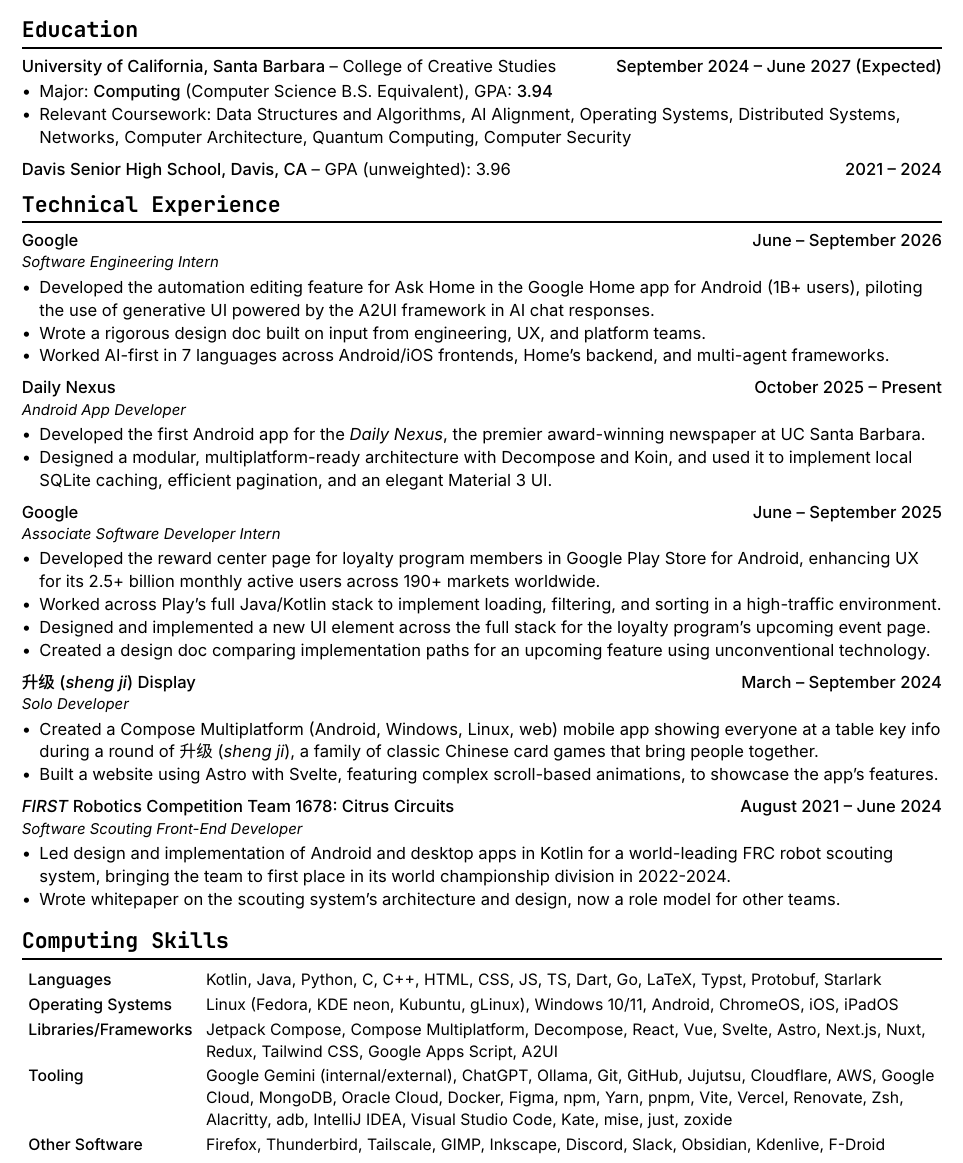
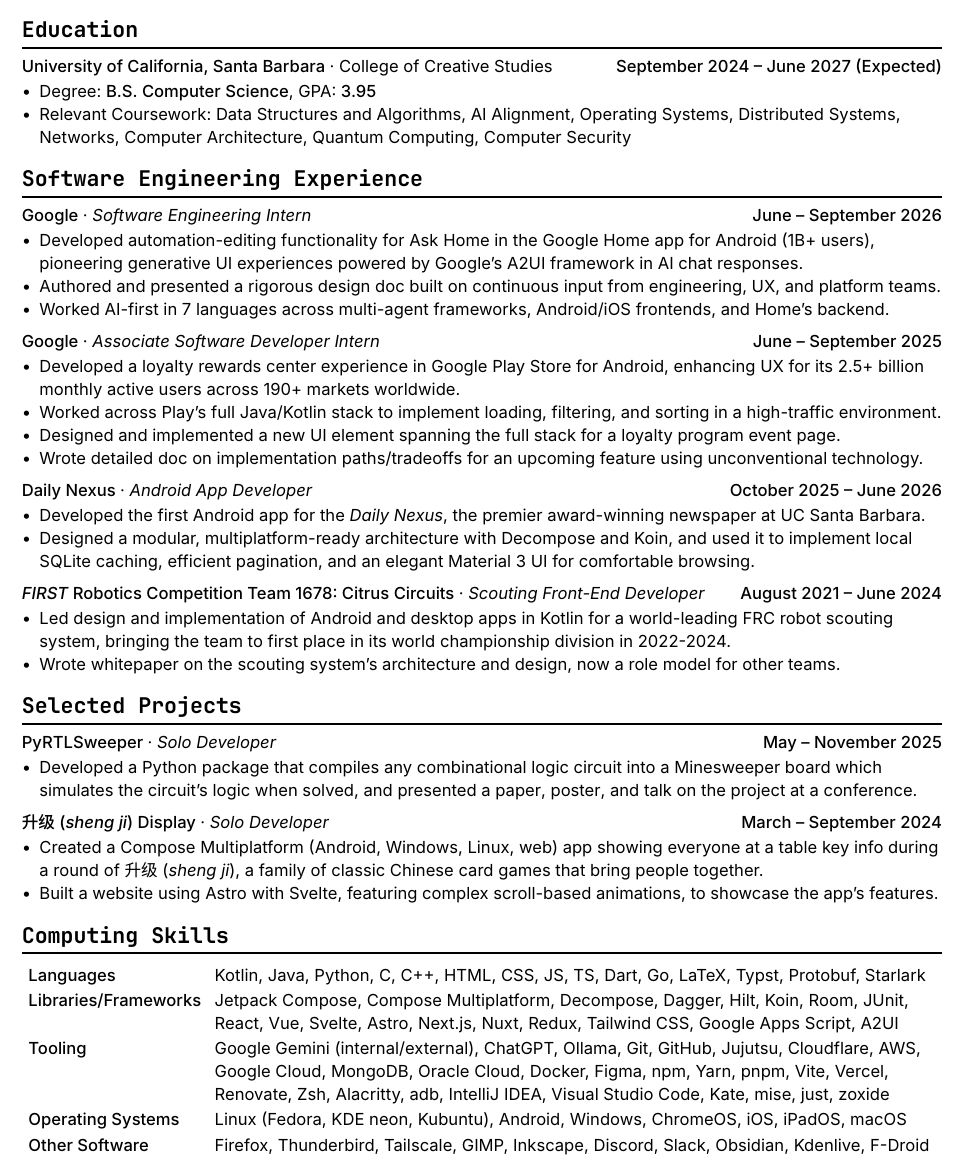
Before and after one commit to EdwinChang24/resume, a Typst document (resume-print.typ, which reads resume.typ): part of page 1 of 2, cut so that both start at the same text. Compiled offline with Typst 0.15.

Commit message:
update resume

```diff
--- a/resume.typ
+++ b/resume.typ
@@ -61,16 +56,9 @@
 )
 
-- Major: #link("https://ccs.ucsb.edu/majors/computing")[*Computing*] (Computer Science B.S. Equivalent), GPA: *3.94*
+- Degree: #link("https://ccs.ucsb.edu/majors/computing")[*B.S. Computer Science*], GPA: *3.95*
 - Relevant Coursework: Data Structures and Algorithms, AI Alignment, Operating Systems, Distributed Systems, Networks, Computer Architecture, Quantum Computing, Computer Security
 
-#activity(
-  title: link("https://dshs.djusd.net/")[Davis Senior High School, Davis, CA],
-  subtitle: [GPA (unweighted): 3.96],
-  date: [2021 -- 2024],
-  subtitle-inline: true,
-)
-
-= Technical Experience
+= Software Engineering Experience
 
 #activity(
   title: link("https://www.google.com")[Google],
@@ -78,18 +66,9 @@
   date: [June -- September 2026],
 )
 
-- Developed the automation editing feature for Ask Home in the #link("https://home.google.com/welcome/")[Google Home app] for Android (1B+ users), piloting the use of generative UI powered by #link("https://a2ui.org/")[the A2UI framework] in AI chat responses.
-- Wrote a rigorous design doc built on input from engineering, UX, and platform teams.
-- Worked AI-first in 7 languages across Android/iOS frontends, Home's backend, and multi-agent frameworks.
-
-#activity(
-  title: link("https://dailynexus.com/")[Daily Nexus],
-  subtitle: [Android App Developer],
-  date: [October 2025 -- Present],
-)
-
-- Developed the first Android app for the #link("https://dailynexus.com/")[_Daily Nexus_], the premier award-winning newspaper at #link("https://www.ucsb.edu/")[UC Santa Barbara].
-- Designed a modular, multiplatform-ready architecture with #link("https://arkivanov.github.io/Decompose/")[Decompose] and #link("https://insert-koin.io/")[Koin], and used it to implement local SQLite caching, efficient pagination, and an elegant #link("https://m3.material.io/")[Material 3] UI.
+- Developed automation-editing functionality for Ask Home in the #link("https://home.google.com/welcome/")[Google Home app] for Android (1B+ users), pioneering generative UI experiences powered by #link("https://a2ui.org/")[Google's A2UI framework] in AI chat responses.
+- Authored and presented a rigorous design doc built on continuous input from engineering, UX, and platform teams.
+- Worked AI-first in 7 languages across multi-agent frameworks, Android/iOS frontends, and Home's backend.
 
 #activity(
   title: link("https://www.google.com")[Google],
@@ -97,7 +76,18 @@
   date: [June -- September 2025],
 )
 
-- Developed the reward center page for loyalty program members in #link("https://google.play")[Google Play Store] for Android, enhancing UX for its 2.5+ billion monthly active users across 190+ markets worldwide.
+- Developed a loyalty rewards center experience in #link("https://google.play")[Google Play Store] for Android, enhancing UX for its 2.5+ billion monthly active users across 190+ markets worldwide.
 - Worked across Play's full Java/Kotlin stack to implement loading, filtering, and sorting in a high-traffic environment.
-- Designed and implemented a new UI element across the full stack for the loyalty program's upcoming event page.
-- Created a design doc comparing implementation paths for an upcoming feature using unconventional technology.
+- Designed and implemented a new UI element spanning the full stack for a loyalty program event page.
+- Wrote detailed doc on implementation paths/tradeoffs for an upcoming feature using unconventional technology.
+
+#activity(
+  title: link("https://dailynexus.com/")[Daily Nexus],
+  subtitle: [Android App Developer],
+  date: [October 2025 -- June 2026],
+)
+
+- Developed the first Android app for the #link("https://dailynexus.com/")[_Daily Nexus_], the premier award-winning newspaper at #link("https://www.ucsb.edu/")[UC Santa Barbara].
+- Designed a modular, multiplatform-ready architecture with #link("https://arkivanov.github.io/Decompose/")[Decompose] and #link("https://insert-koin.io/")[Koin], and used it to implement local SQLite caching, efficient pagination, and an elegant #link("https://m3.material.io/")[Material 3] UI for comfortable browsing.
+
+#activity(
@@ -104,3 +104,12 @@
+= Selected Projects
+
+#activity(
+  title: link("https://edwinchang.dev/pyrtlsweeper/")[PyRTLSweeper],
+  subtitle: [Solo Developer],
+  date: [May -- November 2025],
+)
+
+- Developed a Python package that compiles any #link("https://en.wikipedia.org/wiki/Combinational_logic")[combinational logic] circuit into a Minesweeper board which simulates the circuit's logic when solved, and presented a #link("https://edwinchang.dev/pyrtlsweeper/paper.pdf")[paper], #link("https://edwinchang.dev/pyrtlsweeper/poster.pdf")[poster], and #link("https://youtu.be/34RXtKhsOSs")[talk] on the project at #link("https://ccs.ucsb.edu/RACA-CON")[a conference].
 
 #activity(
   title: link("https://shengji.edwinchang.dev/")[升级 (_sheng ji_) Display],
@@ -137,11 +132,11 @@
 
-    [*Operating Systems*], [Linux (Fedora, KDE neon, Kubuntu, gLinux), Windows 10/11, Android, ChromeOS, iOS, iPadOS],
   [*Libraries/Frameworks*],
-    [Jetpack Compose, Compose Multiplatform, Decompose, React, Vue, Svelte, Astro, Next.js, Nuxt, Redux, Tailwind CSS, Google Apps Script, A2UI],
+  [Jetpack Compose, Compose Multiplatform, Decompose, Dagger, Hilt, Koin, Room, JUnit, React, Vue, Svelte, Astro, Next.js, Nuxt, Redux, Tailwind CSS, Google Apps Script, A2UI],
 
   [*Tooling*],
   [Google Gemini (internal/external), ChatGPT, Ollama, Git, GitHub, Jujutsu, Cloudflare, AWS, Google Cloud, MongoDB, Oracle Cloud, Docker, Figma, npm, Yarn, pnpm, Vite, Vercel, Renovate, Zsh, Alacritty, adb, IntelliJ IDEA, Visual Studio Code, Kate, mise, just, zoxide],
 
+  [*Operating Systems*], [Linux (Fedora, KDE neon, Kubuntu), Android, Windows, ChromeOS, iOS, iPadOS, macOS],
+
   [*Other Software*], [Firefox, Thunderbird, Tailscale, GIMP, Inkscape, Discord, Slack, Obsidian, Kdenlive, F-Droid],
 )
-]
```
Also changed, not shown: resume.typ (43 more changed lines). Lines whose indentation alone changed are shown as unchanged.
